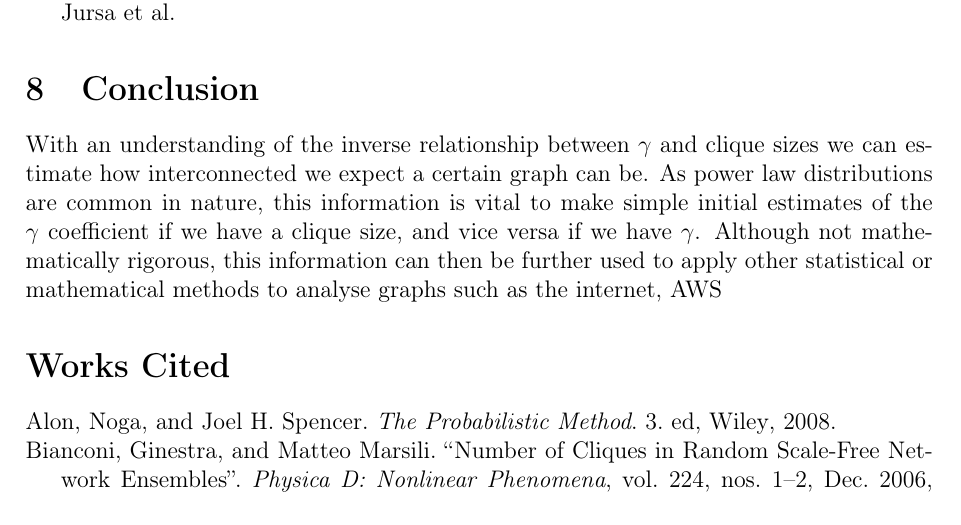
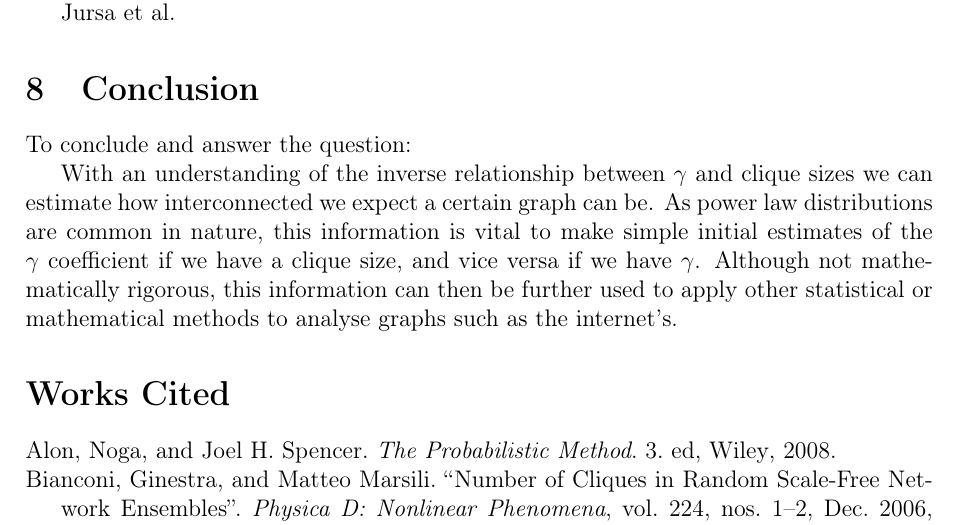
Before and after one commit to informatiky/LaTeX, a LaTeX document (Extended Essay/Johannes - Mathematics Extended Essay - Probabilistic method.tex): part of page 18 of 19, cut so that both start at the same text. Compiled offline with pdfLaTeX.

Commit message:
Auto-commit: 2026-09-13 20:40:37

```diff
--- a/Extended Essay/Johannes - Mathematics Extended Essay - Probabilistic method.tex
+++ b/Extended Essay/Johannes - Mathematics Extended Essay - Probabilistic method.tex
@@ -888,7 +888,9 @@ To keep generations comparable, the maximum weight \(w_{\text{max}}\) was kept c
 % -	Conclude on the uses of my results
 % To conclude, the application of scale free networks is very useful in the real world which makes them worth exploring both through an abstract and applicative lens. Through the use of the probabilistic method it is possible to predict patterns in randomly generated scale free networks which can then be applied to real world graphs such as large social media networks, or telecommunications optimisation problems. It is remarkable how these highly specific concepts dictate our every day lives in which very few people can imagine.
 
-With an understanding of the inverse relationship between \( \gamma \) and clique sizes we can estimate how interconnected we expect a certain graph can be. As power law distributions are common in nature, this information is vital to make simple initial estimates of the \( \gamma \) coefficient if we have a clique size, and vice versa if we have \( \gamma \). Although not mathematically rigorous, this information can then be further used to apply other statistical or mathematical methods to analyse graphs such as the internet, AWS
+To conclude and answer the question:
+
+With an understanding of the inverse relationship between \( \gamma \) and clique sizes we can estimate how interconnected we expect a certain graph can be. As power law distributions are common in nature, this information is vital to make simple initial estimates of the \( \gamma \) coefficient if we have a clique size, and vice versa if we have \( \gamma \). Although not mathematically rigorous, this information can then be further used to apply other statistical or mathematical methods to analyse graphs such as the internet's.
 
 
 \printbibliography[title={Works Cited}]
```
Also changed, not shown: 1 other file.
